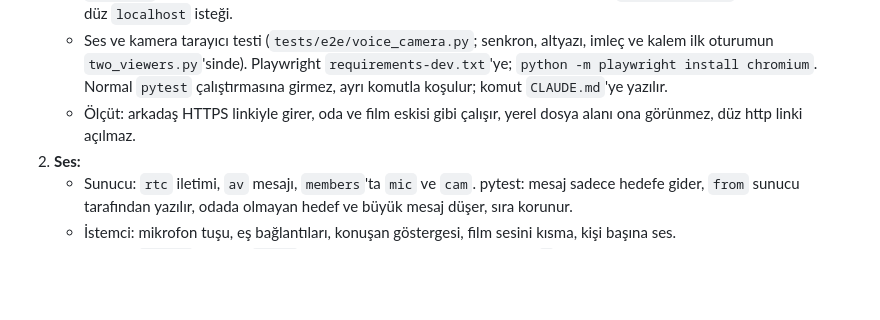
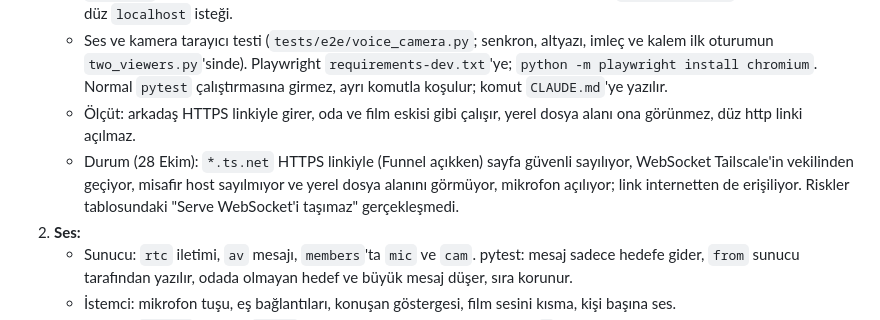
Before and after one commit to erkinavcii/CoWatch, a Markdown page: docs/kamera-ses-plani.md, the part around the change. GitHub-like rendering; blank space fills up the shorter version.

```diff
--- a/docs/kamera-ses-plani.md
+++ b/docs/kamera-ses-plani.md
@@ -156,6 +156,7 @@ Dört adım var; her biri ayrı bir commit ve host bilgisayarda bir deneme. Her
    - `is_local` yukarıdaki üç koşulla; pytest: Serve başlıklarıyla gelen loopback isteği, `Host: x.ts.net` ile gelen istek ve düz `localhost` isteği.
    - Ses ve kamera tarayıcı testi (`tests/e2e/voice_camera.py`; senkron, altyazı, imleç ve kalem ilk oturumun `two_viewers.py`'sinde). Playwright `requirements-dev.txt`'ye; `python -m playwright install chromium`. Normal `pytest` çalıştırmasına girmez, ayrı komutla koşulur; komut `CLAUDE.md`'ye yazılır.
    - Ölçüt: arkadaş HTTPS linkiyle girer, oda ve film eskisi gibi çalışır, yerel dosya alanı ona görünmez, düz http linki açılmaz.
+   - Durum (28 Ekim): `*.ts.net` HTTPS linkiyle (Funnel açıkken) sayfa güvenli sayılıyor, WebSocket Tailscale'in vekilinden geçiyor, misafir host sayılmıyor ve yerel dosya alanını görmüyor, mikrofon açılıyor; link internetten de erişiliyor. Riskler tablosundaki "Serve WebSocket'i taşımaz" gerçekleşmedi.
 2. **Ses:**
    - Sunucu: `rtc` iletimi, `av` mesajı, `members`'ta `mic` ve `cam`. pytest: mesaj sadece hedefe gider, `from` sunucu tarafından yazılır, odada olmayan hedef ve büyük mesaj düşer, sıra korunur.
    - İstemci: mikrofon tuşu, eş bağlantıları, konuşan göstergesi, film sesini kısma, kişi başına ses.
```
Also changed, not shown: CLAUDE.md (+4 -2 lines).
